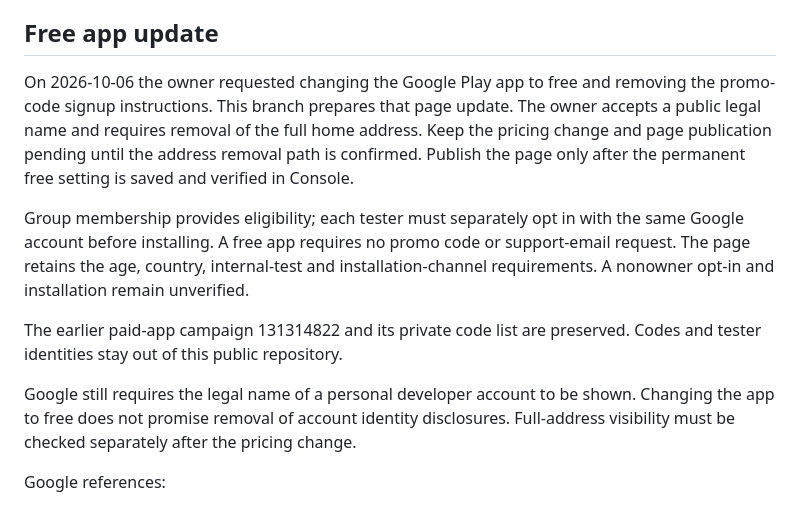
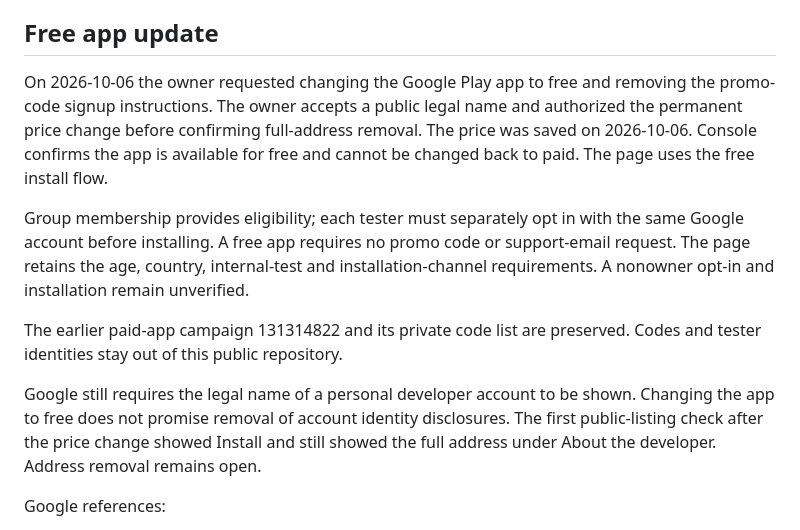
Before and after one commit to ElodinLaarz/ElodinLaarz.github.io, a Markdown page: idle-microbes/beta/README.md, the part around the change. GitHub-like rendering.

Commit message:
docs(beta): record verified free Google Play pricing

```diff
--- a/idle-microbes/beta/README.md
+++ b/idle-microbes/beta/README.md
@@ -57,11 +57,10 @@ https://play.google.com/apps/testing/com.formalizedchaos.idlemicrobes
 ## Free app update
 
 On 2026-10-06 the owner requested changing the Google Play app to free and
-removing the promo-code signup instructions. This branch prepares that page
-update. The owner accepts a public legal name and requires removal of the full
-home address. Keep the pricing change and page publication pending until the
-address removal path is confirmed. Publish the page only after the permanent
-free setting is saved and verified in Console.
+removing the promo-code signup instructions. The owner accepts a public legal
+name and authorized the permanent price change before confirming full-address
+removal. The price was saved on 2026-10-06. Console confirms the app is available
+for free and cannot be changed back to paid. The page uses the free install flow.
 
 Group membership provides eligibility; each tester must separately opt in with
 the same Google account before installing. A free app requires no promo code
@@ -74,7 +73,8 @@ Codes and tester identities stay out of this public repository.
 
 Google still requires the legal name of a personal developer account to be shown.
 Changing the app to free does not promise removal of account identity disclosures.
-Full-address visibility must be checked separately after the pricing change.
+The first public-listing check after the price change showed Install and still
+showed the full address under About the developer. Address removal remains open.
 
 Google references:
 - https://support.google.com/googleplay/android-developer/answer/9845334
```
